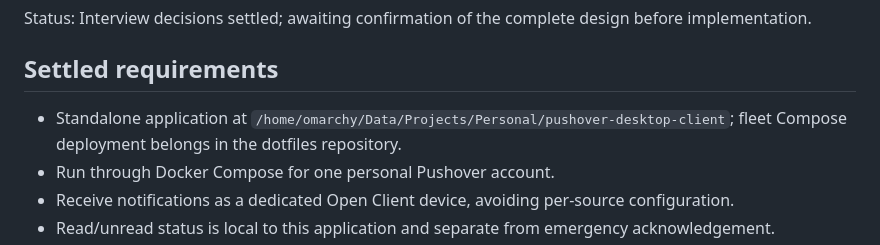
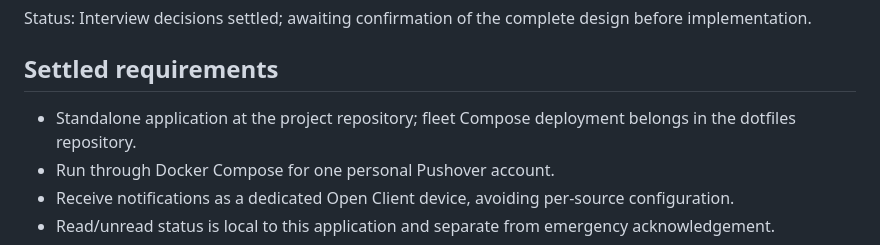
Before and after one commit to flyingnobita/pushover-desktop-client, a Markdown page: DESIGN.md, the part around the change. GitHub-like rendering.

```diff
--- a/DESIGN.md
+++ b/DESIGN.md
@@ -4,7 +4,7 @@ Status: Interview decisions settled; awaiting confirmation of the complete desig
 
 ## Settled requirements
 
-- Standalone application at `/home/omarchy/Data/Projects/Personal/pushover-desktop-client`; fleet Compose deployment belongs in the dotfiles repository.
+- Standalone application at the project repository; fleet Compose deployment belongs in the dotfiles repository.
 - Run through Docker Compose for one personal Pushover account.
 - Receive notifications as a dedicated Open Client device, avoiding per-source configuration.
 - Read/unread status is local to this application and separate from emergency acknowledgement.
```
Also changed, not shown: CHANGELOG.md (+1 -0 lines), README.md (+53 -2 lines), SECURITY.md (added, +22 -0 lines), docs/screenshots/history-detail.png (added), docs/screenshots/history-list.png (added), 5 other files.
